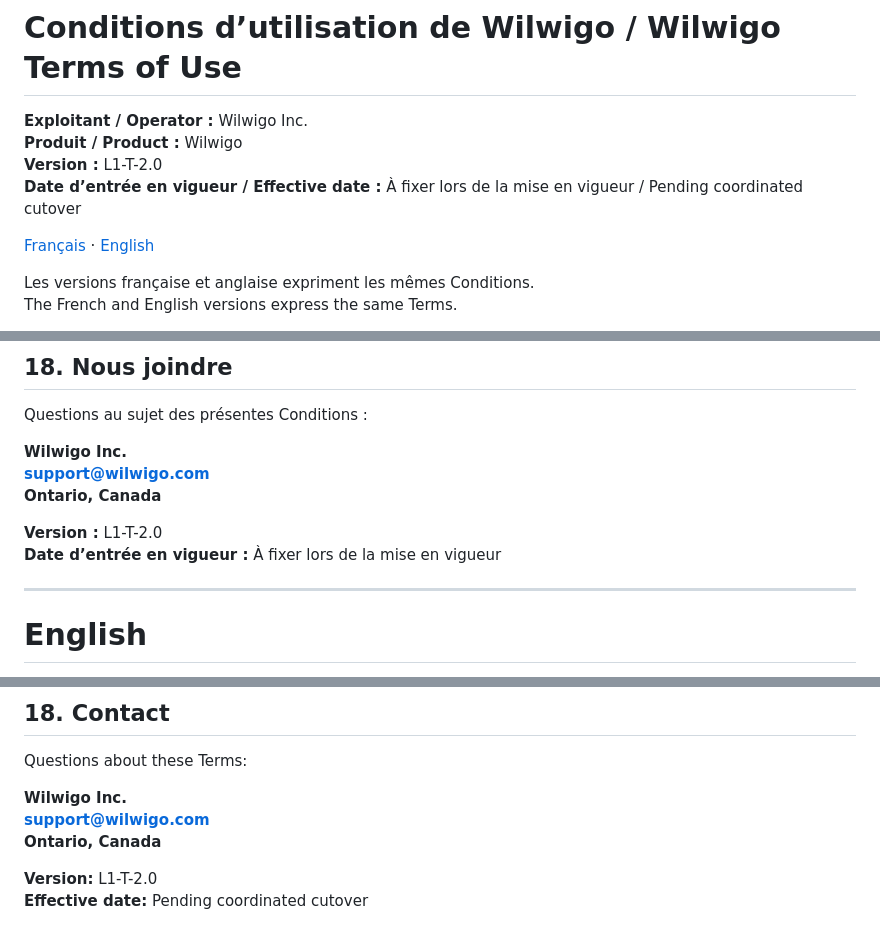
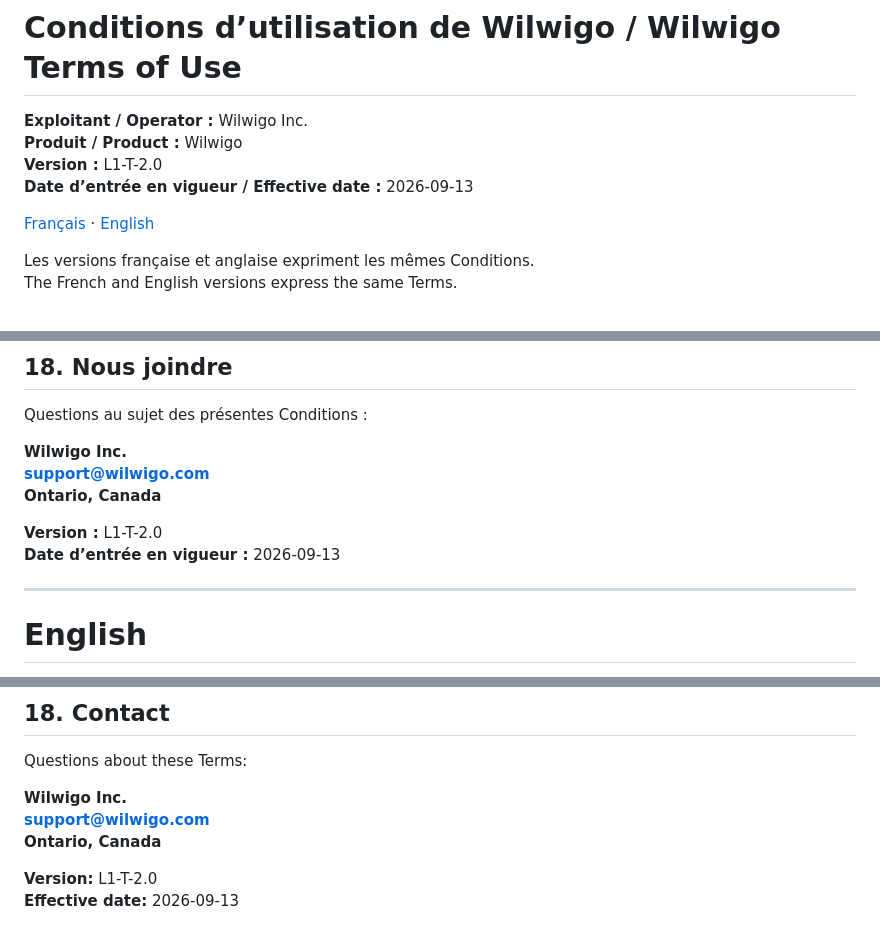
Before and after one commit to Wilwigo/wilwigo-website, a Markdown page: terms.md, 3 parts joined by grey strips. Rendered like a GitHub page.

Commit message:
Freeze Legal 2.0 Terms effective date

```diff
--- a/terms.md
+++ b/terms.md
@@ -8,7 +8,7 @@ permalink: /terms/
 **Exploitant / Operator :** Wilwigo Inc.
 **Produit / Product :** Wilwigo
 **Version :** L1-T-2.0
-**Date d’entrée en vigueur / Effective date :** À fixer lors de la mise en vigueur / Pending coordinated cutover
+**Date d’entrée en vigueur / Effective date :** 2026-09-13
 
 [Français](#français) · [English](#english)
 
@@ -211,7 +211,7 @@ Questions au sujet des présentes Conditions :
 **Ontario, Canada**
 
 **Version :** L1-T-2.0
-**Date d’entrée en vigueur :** À fixer lors de la mise en vigueur
+**Date d’entrée en vigueur :** 2026-09-13
 
 ---
 
@@ -409,4 +409,4 @@ Questions about these Terms:
 **Ontario, Canada**
 
 **Version:** L1-T-2.0
-**Effective date:** Pending coordinated cutover
+**Effective date:** 2026-09-13
```
